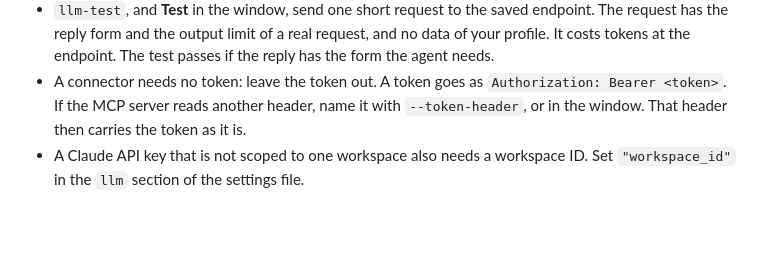
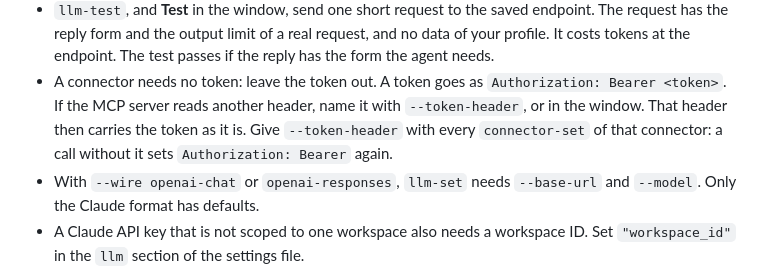
Before and after one commit to ykhfree/bunsin, a Markdown page: README.md, the part around the change. GitHub-like rendering; blank space fills up the shorter version.

```diff
--- a/README.md
+++ b/README.md
@@ -210,7 +210,10 @@ bunsind connector-remove kim jira                # removes the connector and its
   agent needs.
 - A connector needs no token: leave the token out. A token goes as `Authorization: Bearer
   <token>`. If the MCP server reads another header, name it with `--token-header`, or in the
-  window. That header then carries the token as it is.
+  window. That header then carries the token as it is. Give `--token-header` with every
+  `connector-set` of that connector: a call without it sets `Authorization: Bearer` again.
+- With `--wire openai-chat` or `openai-responses`, `llm-set` needs `--base-url` and `--model`.
+  Only the Claude format has defaults.
 - A Claude API key that is not scoped to one workspace also needs a workspace ID. Set
   `"workspace_id"` in the `llm` section of the settings file.
 - The server stores each token encrypted and never sends it back. `connections` shows
```
Also changed, not shown: README.ko.md (+3 -0 lines), docs/ARCHITECTURE.md (+3 -1 lines), docs/screens/settings-light.png, 6 other files.
